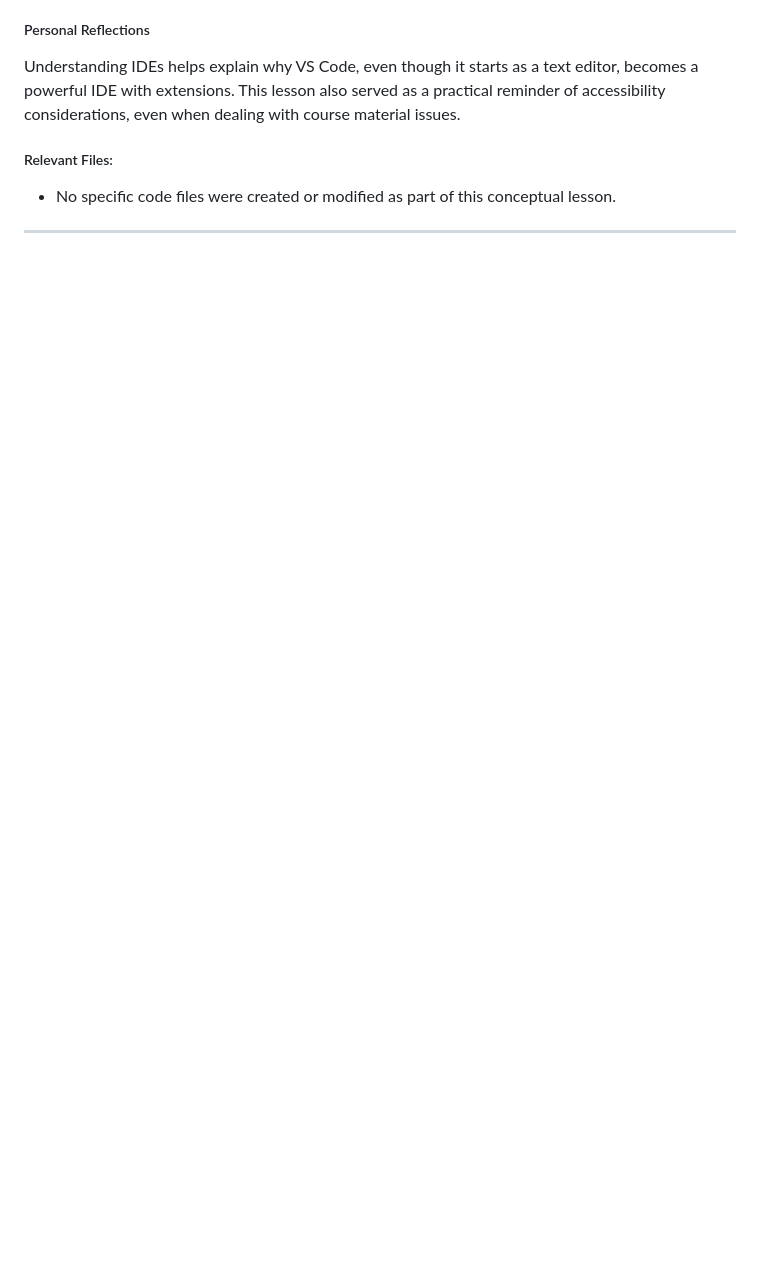
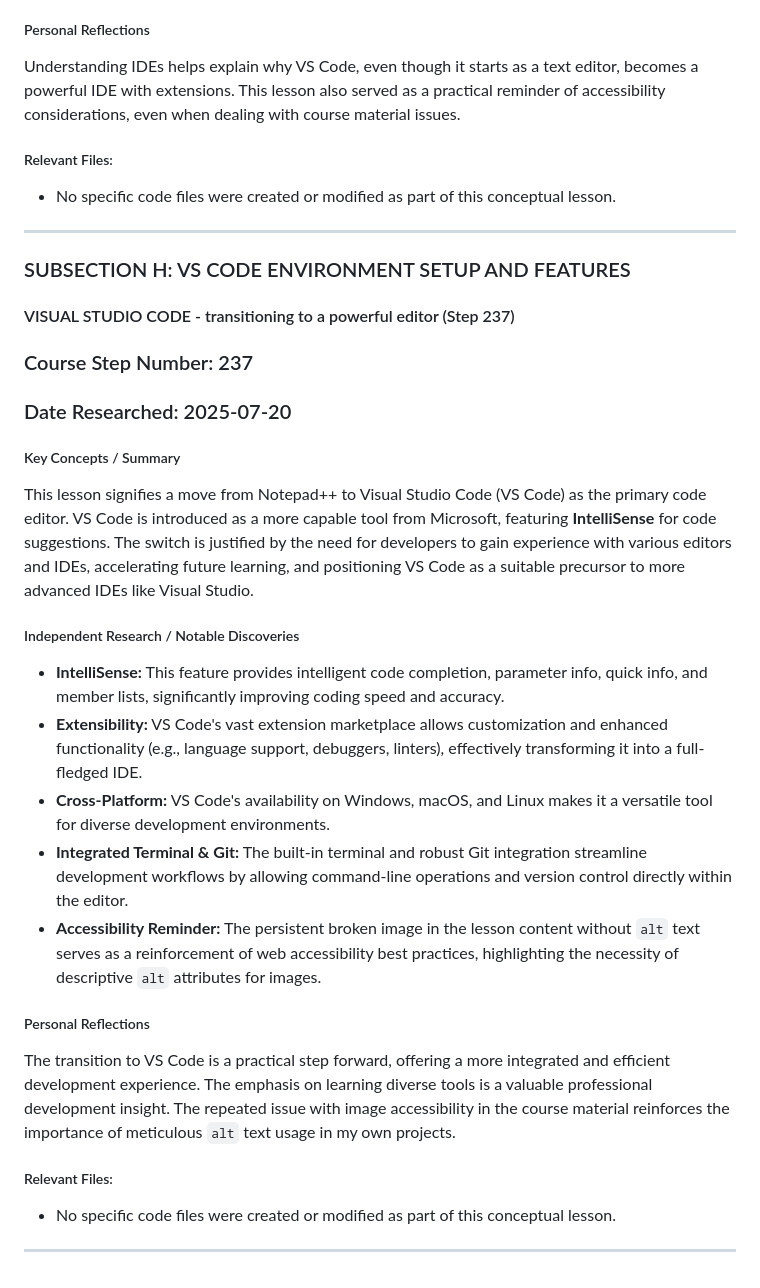
Before and after one commit to DVillers77/HTML-AND-CSS-PROJECTS, a Markdown page: SUPPLEMENTARY_LEARNING_HTML_CSS.md, the part around the change. Rendered like a GitHub page; blank space fills up the shorter version.

```diff
--- a/SUPPLEMENTARY_LEARNING_HTML_CSS.md
+++ b/SUPPLEMENTARY_LEARNING_HTML_CSS.md
@@ -2078,3 +2078,28 @@ Understanding IDEs helps explain why VS Code, even though it starts as a text ed
 * No specific code files were created or modified as part of this conceptual lesson.
 
 ---
+
+### SUBSECTION H: VS CODE ENVIRONMENT SETUP AND FEATURES
+
+#### VISUAL STUDIO CODE - transitioning to a powerful editor (Step 237)
+
+### Course Step Number: 237
+### Date Researched: 2025-07-20
+
+##### Key Concepts / Summary
+This lesson signifies a move from Notepad++ to Visual Studio Code (VS Code) as the primary code editor. VS Code is introduced as a more capable tool from Microsoft, featuring **IntelliSense** for code suggestions. The switch is justified by the need for developers to gain experience with various editors and IDEs, accelerating future learning, and positioning VS Code as a suitable precursor to more advanced IDEs like Visual Studio.
+
+##### Independent Research / Notable Discoveries
+* **IntelliSense:** This feature provides intelligent code completion, parameter info, quick info, and member lists, significantly improving coding speed and accuracy.
+* **Extensibility:** VS Code's vast extension marketplace allows customization and enhanced functionality (e.g., language support, debuggers, linters), effectively transforming it into a full-fledged IDE.
+* **Cross-Platform:** VS Code's availability on Windows, macOS, and Linux makes it a versatile tool for diverse development environments.
+* **Integrated Terminal & Git:** The built-in terminal and robust Git integration streamline development workflows by allowing command-line operations and version control directly within the editor.
+* **Accessibility Reminder:** The persistent broken image in the lesson content without `alt` text serves as a reinforcement of web accessibility best practices, highlighting the necessity of descriptive `alt` attributes for images.
+
+##### Personal Reflections
+The transition to VS Code is a practical step forward, offering a more integrated and efficient development experience. The emphasis on learning diverse tools is a valuable professional development insight. The repeated issue with image accessibility in the course material reinforces the importance of meticulous `alt` text usage in my own projects.
+
+##### Relevant Files:
+* No specific code files were created or modified as part of this conceptual lesson.
+
+---
```
Also changed, not shown: ASSIGNMENT_INDEX.md (+27 -0 lines).
